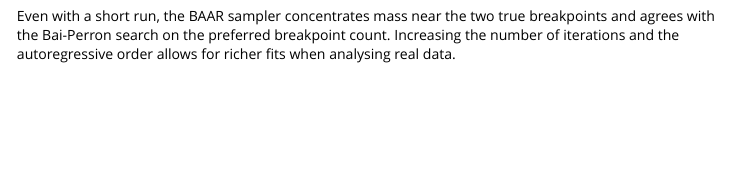
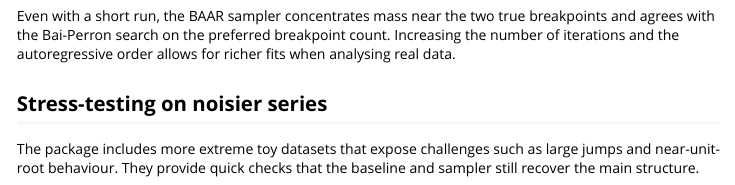
Before and after one commit to mell00/bayesBreaks, an R Markdown document (vignettes/bayesBreaks-vignette.Rmd): the page in a window 1100 px wide, from 3400 px down. Rendered offline with R 4.5, knitr and Pandoc, with nearby package versions; the code chunks are not run, so their results and figures are left out.

Commit message:
Add introduction to stress tests on noisier toy series to vignette

```diff
--- a/vignettes/bayesBreaks-vignette.Rmd
+++ b/vignettes/bayesBreaks-vignette.Rmd
@@ -223,3 +223,9 @@ Even with a short run, the BAAR sampler concentrates mass near the two true
 breakpoints and agrees with the Bai-Perron search on the preferred breakpoint
 count. Increasing the number of iterations and the autoregressive order allows
 for richer fits when analysing real data.
+
+## Stress-testing on noisier series
+
+The package includes more extreme toy datasets that expose challenges such as
+large jumps and near-unit-root behaviour. They provide quick checks that the
+baseline and sampler still recover the main structure.
```
